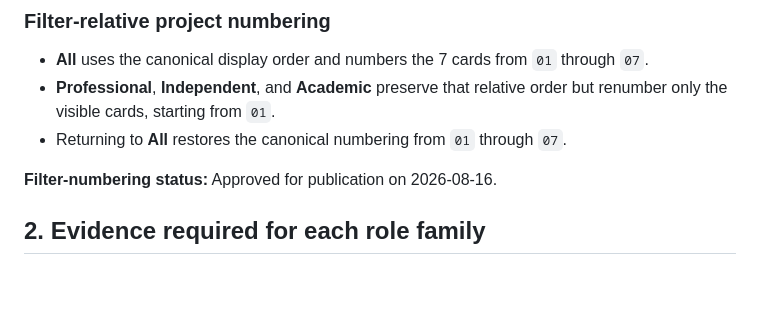
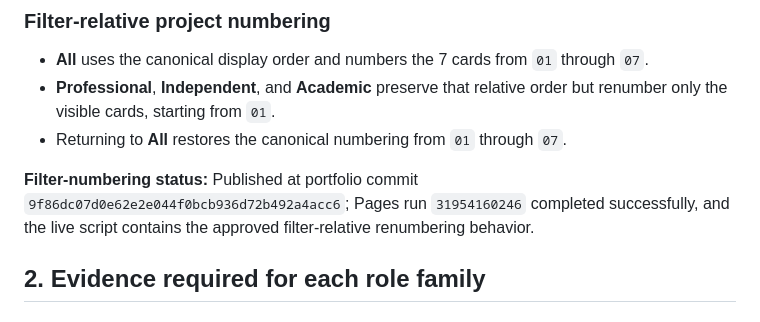
Before and after one commit to mthufailsamas/mthufailsamas.github.io, a Markdown page: PROJECT.md, the part around the change. Rendered like a GitHub page; blank space fills up the shorter version.

Commit message:
Record published filter numbering

```diff
--- a/PROJECT.md
+++ b/PROJECT.md
@@ -82,7 +82,7 @@ This order leads with verified professional work, follows with the AI/ML Enginee
 - **Professional**, **Independent**, and **Academic** preserve that relative order but renumber only the visible cards, starting from `01`.
 - Returning to **All** restores the canonical numbering from `01` through `07`.
 
-**Filter-numbering status:** Approved for publication on 2026-08-16.
+**Filter-numbering status:** Published at portfolio commit `9f86dc07d0e62e2e044f0bcb936d72b492a4acc6`; Pages run `31954160246` completed successfully, and the live script contains the approved filter-relative renumbering behavior.
 
 ## 2. Evidence required for each role family
 
```
